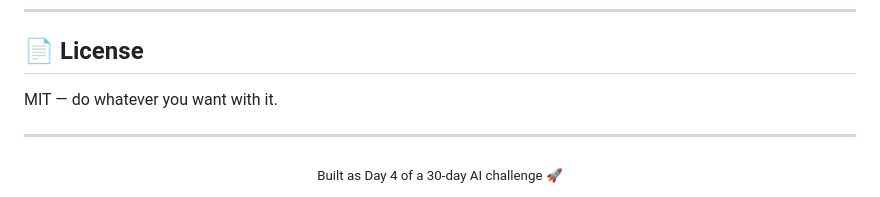
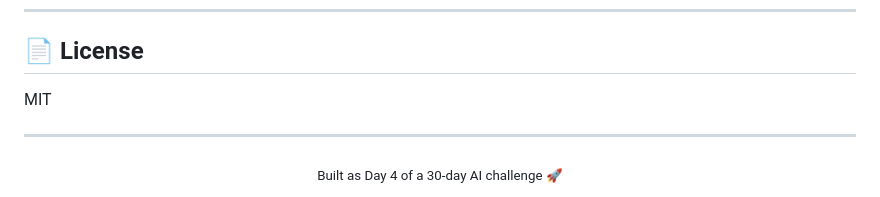
Before and after one commit to SelmaKhelili/AI-Stock-Market-Dashboard, a Markdown page: README.md, the part around the change. GitHub-like rendering.

Commit message:
Update license wording in README
Clarified license statement in README.

```diff
--- a/README.md
+++ b/README.md
@@ -207,7 +207,7 @@ Open **http://localhost:8000**
 
 ## 📄 License
 
-MIT — do whatever you want with it.
+MIT
 
 ---
 
```
